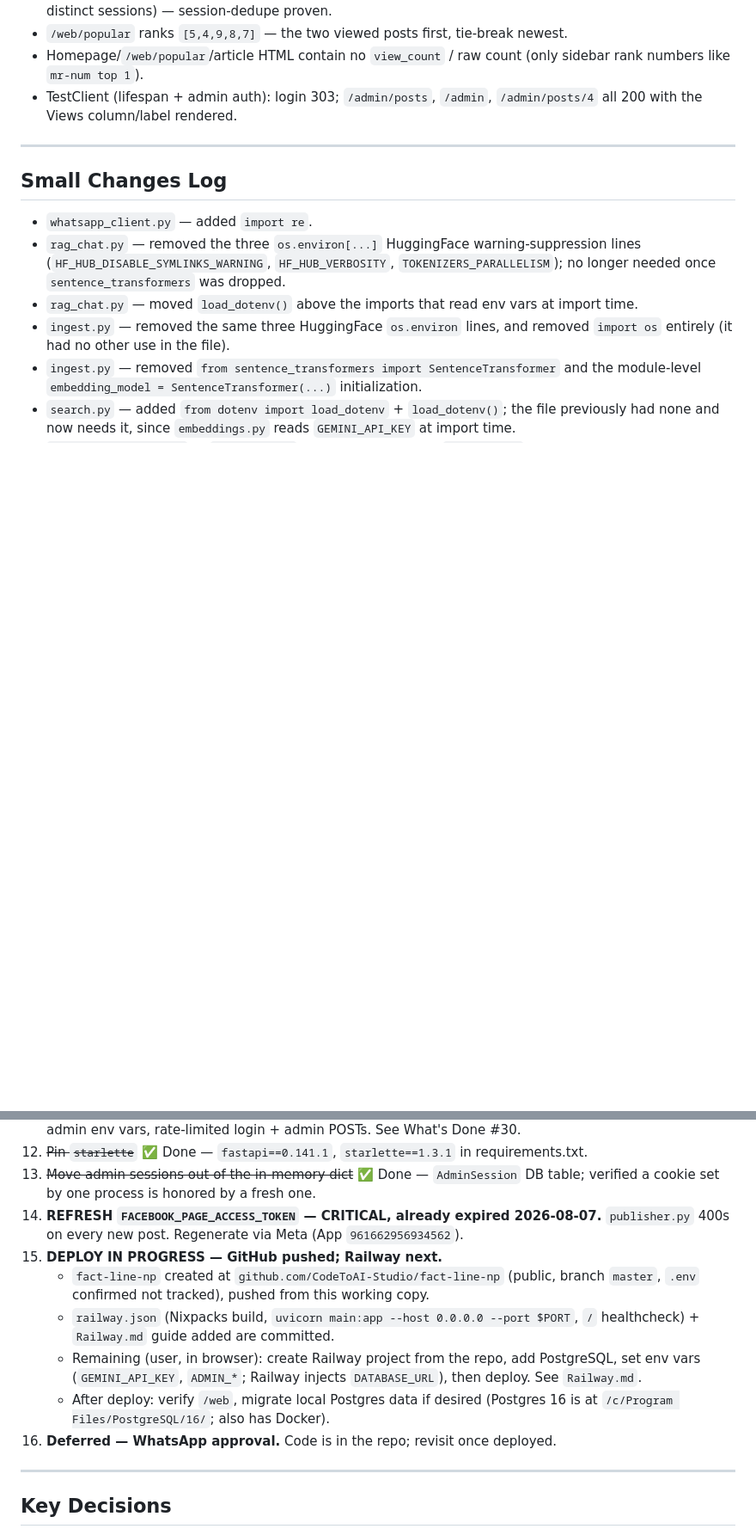
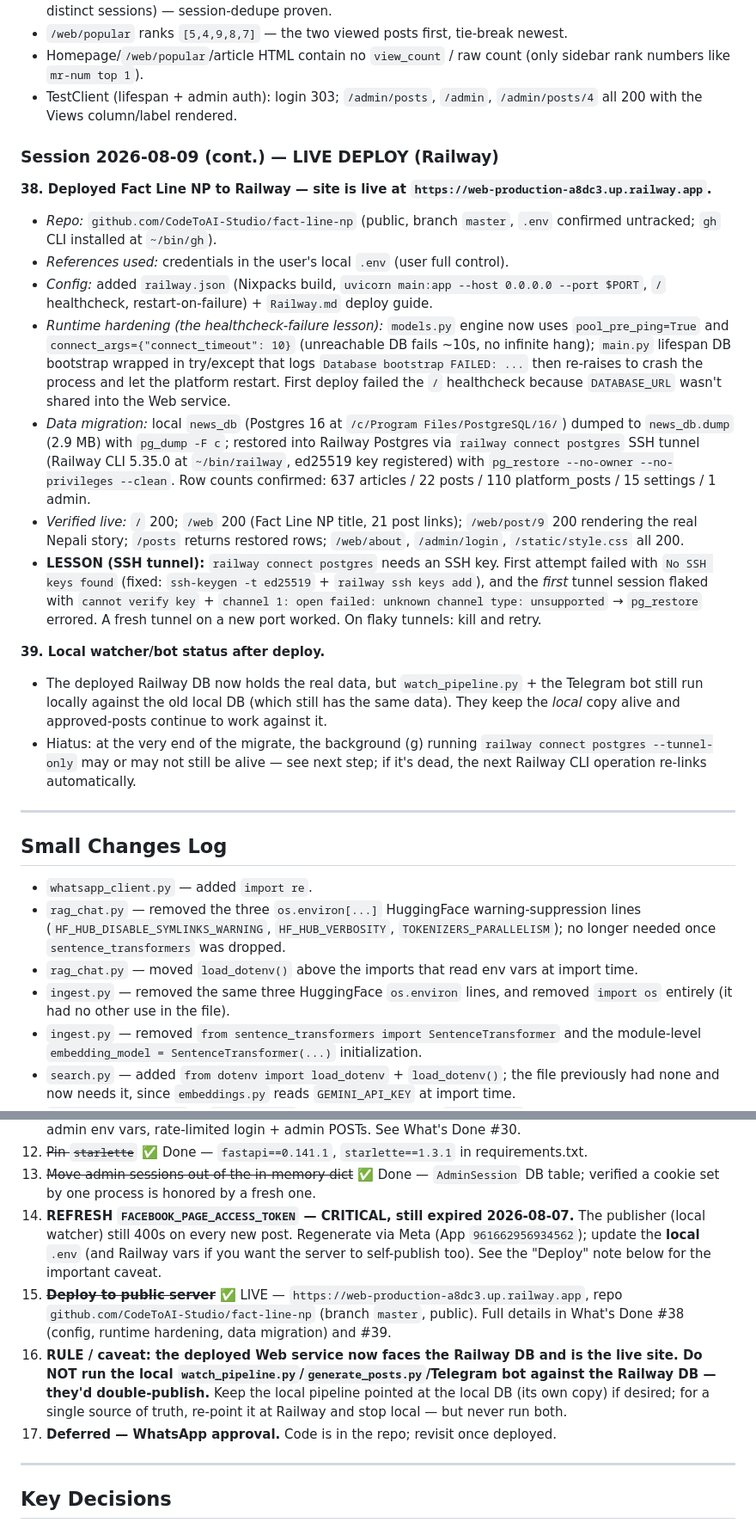
Before and after one commit to CodeToAI-Studio/fact-line-np, a Markdown page: CLAUDE.md, 2 parts joined by grey strips. Shown at 86% size. GitHub-like rendering; blank space fills up the shorter version.

Commit message:
Update CLAUDE.md: site is LIVE on Railway; data migrated; FB token next
Co-Authored-By: Claude Fable 5 <noreply@anthropic.com>

```diff
--- a/CLAUDE.md
+++ b/CLAUDE.md
@@ -613,6 +613,43 @@ the blocker below is resolved or the hard rules change, update `RESUME.md` too.
 - TestClient (lifespan + admin auth): login 303; `/admin/posts`, `/admin`, `/admin/posts/4`
   all 200 with the Views column/label rendered.
 
+### Session 2026-08-09 (cont.) — LIVE DEPLOY (Railway)
+
+**38. Deployed Fact Line NP to Railway — site is live at `https://web-production-a8dc3.up.railway.app`.**
+   - *Repo:* `github.com/CodeToAI-Studio/fact-line-np` (public, branch `master`, `.env`
+     confirmed untracked; `gh` CLI installed at `~/bin/gh`).
+   - *References used:* credentials in the user's local `.env` (user full control).
+   - *Config:* added `railway.json` (Nixpacks build, `uvicorn main:app --host 0.0.0.0
+     --port $PORT`, `/` healthcheck, restart-on-failure) + `Railway.md` deploy guide.
+   - *Runtime hardening (the healthcheck-failure lesson):* `models.py` engine now uses
+     `pool_pre_ping=True` and `connect_args={"connect_timeout": 10}` (unreachable DB fails
+     ~10s, no infinite hang); `main.py` lifespan DB bootstrap wrapped in try/except that
+     logs `Database bootstrap FAILED: ...` then re-raises to crash the process and let the
+     platform restart. First deploy failed the `/` healthcheck because `DATABASE_URL` wasn't
+     shared into the Web service.
+   - *Data migration:* local `news_db` (Postgres 16 at `/c/Program Files/PostgreSQL/16/`)
+     dumped to `news_db.dump` (2.9 MB) with `pg_dump -F c`; restored into Railway Postgres
+     via `railway connect postgres` SSH tunnel (Railway CLI 5.35.0 at `~/bin/railway`,
+     ed25519 key registered) with `pg_restore --no-owner --no-privileges --clean`. Row
+     counts confirmed: 637 articles / 22 posts / 110 platform_posts / 15 settings /
+     1 admin.
+   - *Verified live:* `/` 200; `/web` 200 (Fact Line NP title, 21 post links);
+     `/web/post/9` 200 rendering the real Nepali story; `/posts` returns restored rows;
+     `/web/about`, `/admin/login`, `/static/style.css` all 200.
+   - **LESSON (SSH tunnel):** `railway connect postgres` needs an SSH key. First attempt
+     failed with `No SSH keys found` (fixed: `ssh-keygen -t ed25519` + `railway ssh keys
+     add`), and the *first* tunnel session flaked with `cannot verify key` + `channel 1:
+     open failed: unknown channel type: unsupported` → `pg_restore` errored. A fresh
+     tunnel on a new port worked. On flaky tunnels: kill and retry.
+
+**39. Local watcher/bot status after deploy.**
+   - The deployed Railway DB now holds the real data, but `watch_pipeline.py` + the Telegram
+     bot still run locally against the old local DB (which still has the same data). They
+     keep the *local* copy alive and approved-posts continue to work against it.
+   - Hiatus: at the very end of the migrate, the background (g) running `railway connect
+     postgres --tunnel-only` may or may not still be alive — see next step; if it's dead,
+     the next Railway CLI operation re-links automatically.
+
 ---
 
 ## Small Changes Log
@@ -712,19 +749,19 @@ the blocker below is resolved or the hard rules change, update `RESUME.md` too.
 11. ~~Pin `starlette`~~ ✅ Done — `fastapi==0.141.1`, `starlette==1.3.1` in requirements.txt.
 12. ~~Move admin sessions out of the in-memory dict~~ ✅ Done — `AdminSession` DB table;
     verified a cookie set by one process is honored by a fresh one.
-13. **REFRESH `FACEBOOK_PAGE_ACCESS_TOKEN` — CRITICAL, already expired 2026-08-07.**
-    `publisher.py` 400s on every new post. Regenerate via Meta (App `961662956934562`).
-14. **DEPLOY IN PROGRESS — GitHub pushed; Railway next.**
-    - `fact-line-np` created at `github.com/CodeToAI-Studio/fact-line-np` (public, branch
-      `master`, `.env` confirmed not tracked), pushed from this working copy.
-    - `railway.json` (Nixpacks build, `uvicorn main:app --host 0.0.0.0 --port $PORT`,
-      `/` healthcheck) + `Railway.md` guide added are committed.
-    - Remaining (user, in browser): create Railway project from the repo, add
-      PostgreSQL, set env vars (`GEMINI_API_KEY`, `ADMIN_*`; Railway injects
-      `DATABASE_URL`), then deploy. See `Railway.md`.
-    - After deploy: verify `/web`, migrate local Postgres data if desired
-      (Postgres 16 is at `/c/Program Files/PostgreSQL/16/`; also has Docker).
-15. **Deferred — WhatsApp approval.** Code is in the repo; revisit once deployed.
+13. **REFRESH `FACEBOOK_PAGE_ACCESS_TOKEN` — CRITICAL, still expired 2026-08-07.**
+    The publisher (local watcher) still 400s on every new post. Regenerate via Meta
+    (App `961662956934562`); update the **local** `.env` (and Railway vars if you want the
+    server to self-publish too). See the "Deploy" note below for the important caveat.
+14. ~~**Deploy to public server**~~ ✅ LIVE — `https://web-production-a8dc3.up.railway.app`,
+    repo `github.com/CodeToAI-Studio/fact-line-np` (branch `master`, public). Full
+    details in What's Done #38 (config, runtime hardening, data migration) and #39.
+15. **RULE / caveat: the deployed Web service now faces the Railway DB and is the live site.
+    Do NOT run the local `watch_pipeline.py`/`generate_posts.py`/Telegram bot against the
+    Railway DB — they'd double-publish.** Keep the local pipeline pointed at the local DB
+    (its own copy) if desired; for a single source of truth, re-point it at Railway and
+    stop local — but never run both.
+16. **Deferred — WhatsApp approval.** Code is in the repo; revisit once deployed.
 
 ---
 
```
Also changed, not shown: other parts of CLAUDE.md (+1 -1 lines).
